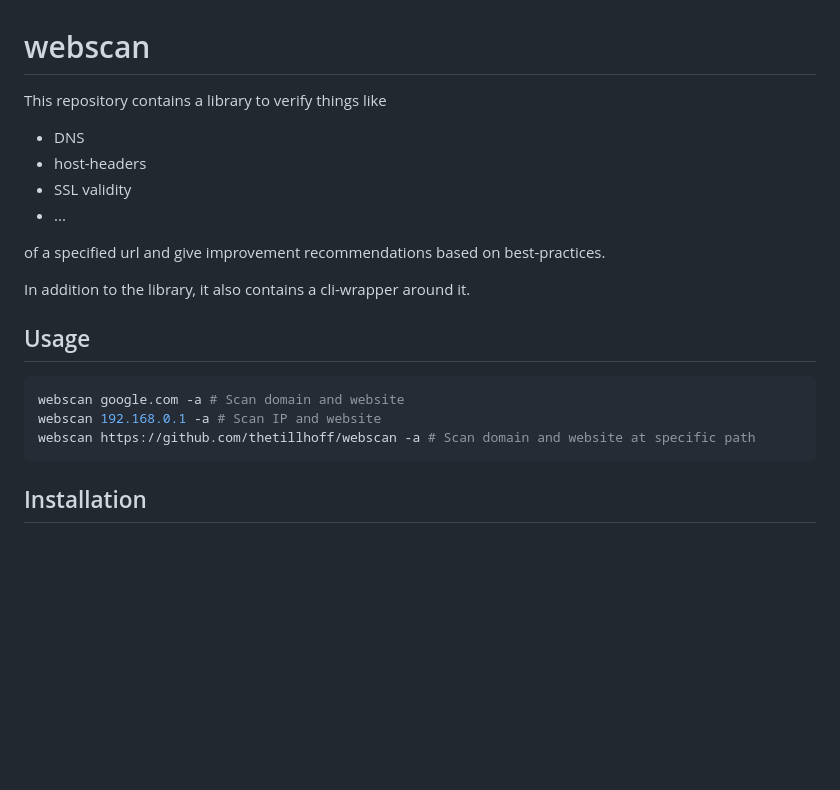
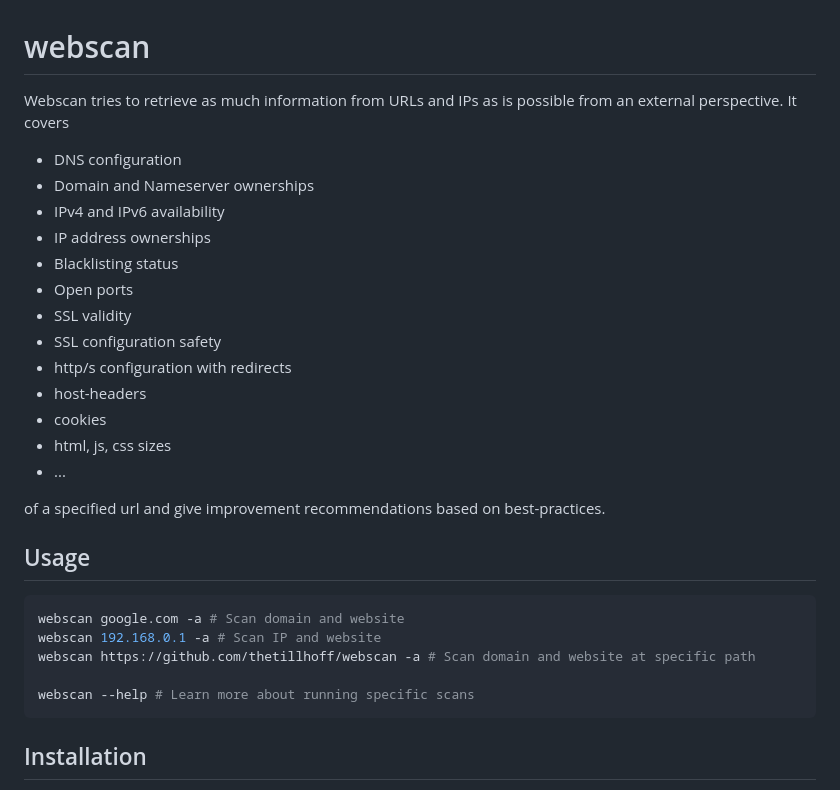
Before and after one commit to thetillhoff/webscan, a Markdown page: README.md, the part around the change. GitHub-like rendering; blank space fills up the shorter version.

````diff
--- a/README.md
+++ b/README.md
@@ -1,15 +1,23 @@
 # webscan
 
-This repository contains a library to verify things like
+Webscan tries to retrieve as much information from URLs and IPs as is possible from an external perspective.
+It covers
 
-- DNS
+- DNS configuration
+- Domain and Nameserver ownerships
+- IPv4 and IPv6 availability
+- IP address ownerships
+- Blacklisting status
+- Open ports
+- SSL validity
+- SSL configuration safety
+- http/s configuration with redirects
 - host-headers
-- SSL validity
+- cookies
+- html, js, css sizes
 - ...
 
 of a specified url and give improvement recommendations based on best-practices.
-
-In addition to the library, it also contains a cli-wrapper around it.
 
 
 ## Usage
@@ -18,6 +26,8 @@ In addition to the library, it also contains a cli-wrapper around it.
 webscan google.com -a # Scan domain and website
 webscan 192.168.0.1 -a # Scan IP and website
 webscan https://github.com/thetillhoff/webscan -a # Scan domain and website at specific path
+
+webscan --help # Learn more about running specific scans
 ```
 
 
````
